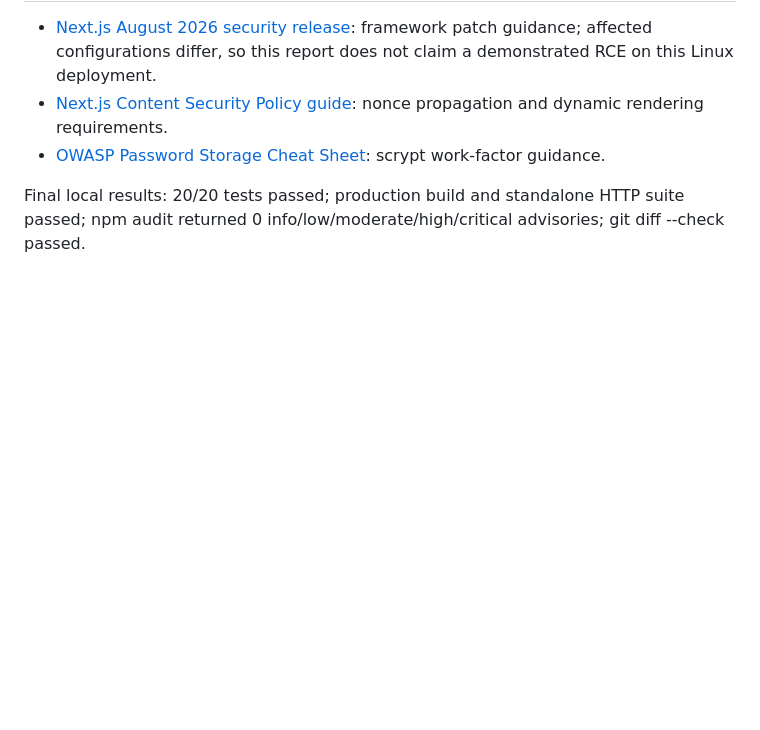
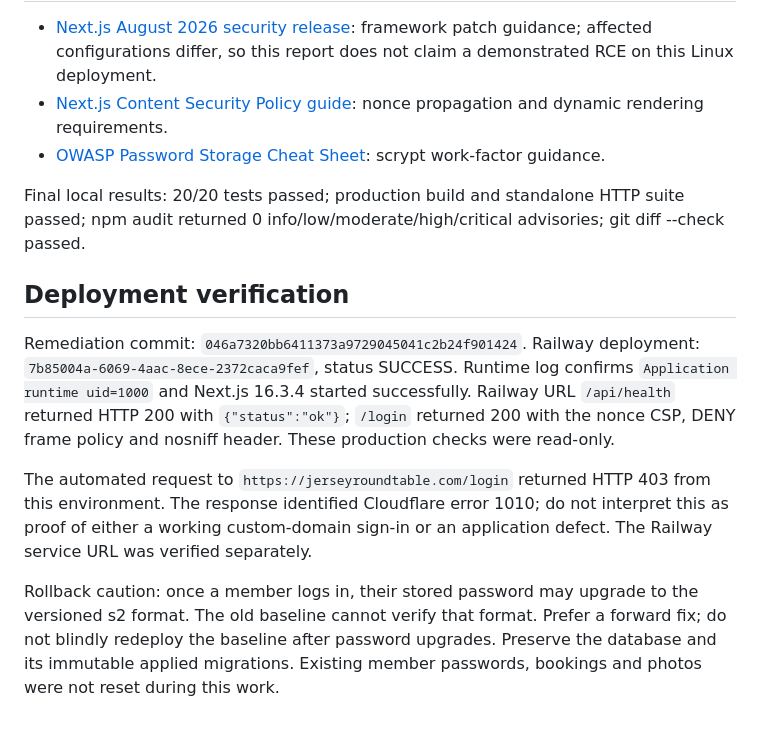
Before and after one commit to jsychris/JRT_Website, a Markdown page: SECURITY_REVIEW.md, the part around the change. GitHub-like rendering; blank space fills up the shorter version.

Commit message:
Record verified security deployment and operational handover limits

```diff
--- a/SECURITY_REVIEW.md
+++ b/SECURITY_REVIEW.md
@@ -77,3 +77,13 @@ Independently assess jsychris/JRT_Website, branch railway-members-site, at the l
 - [OWASP Password Storage Cheat Sheet](https://cheatsheetseries.owasp.org/cheatsheets/Password_Storage_Cheat_Sheet.html): scrypt work-factor guidance.
 
 Final local results: 20/20 tests passed; production build and standalone HTTP suite passed; npm audit returned 0 info/low/moderate/high/critical advisories; git diff --check passed.
+
+## Deployment verification
+
+Remediation commit: `046a7320bb6411373a9729045041c2b24f901424`.
+Railway deployment: `7b85004a-6069-4aac-8ece-2372caca9fef`, status SUCCESS.
+Runtime log confirms `Application runtime uid=1000` and Next.js 16.3.4 started successfully. Railway URL `/api/health` returned HTTP 200 with `{"status":"ok"}`; `/login` returned 200 with the nonce CSP, DENY frame policy and nosniff header. These production checks were read-only.
+
+The automated request to `https://jerseyroundtable.com/login` returned HTTP 403 from this environment. The response identified Cloudflare error 1010; do not interpret this as proof of either a working custom-domain sign-in or an application defect. The Railway service URL was verified separately.
+
+Rollback caution: once a member logs in, their stored password may upgrade to the versioned s2 format. The old baseline cannot verify that format. Prefer a forward fix; do not blindly redeploy the baseline after password upgrades. Preserve the database and its immutable applied migrations. Existing member passwords, bookings and photos were not reset during this work.
```
